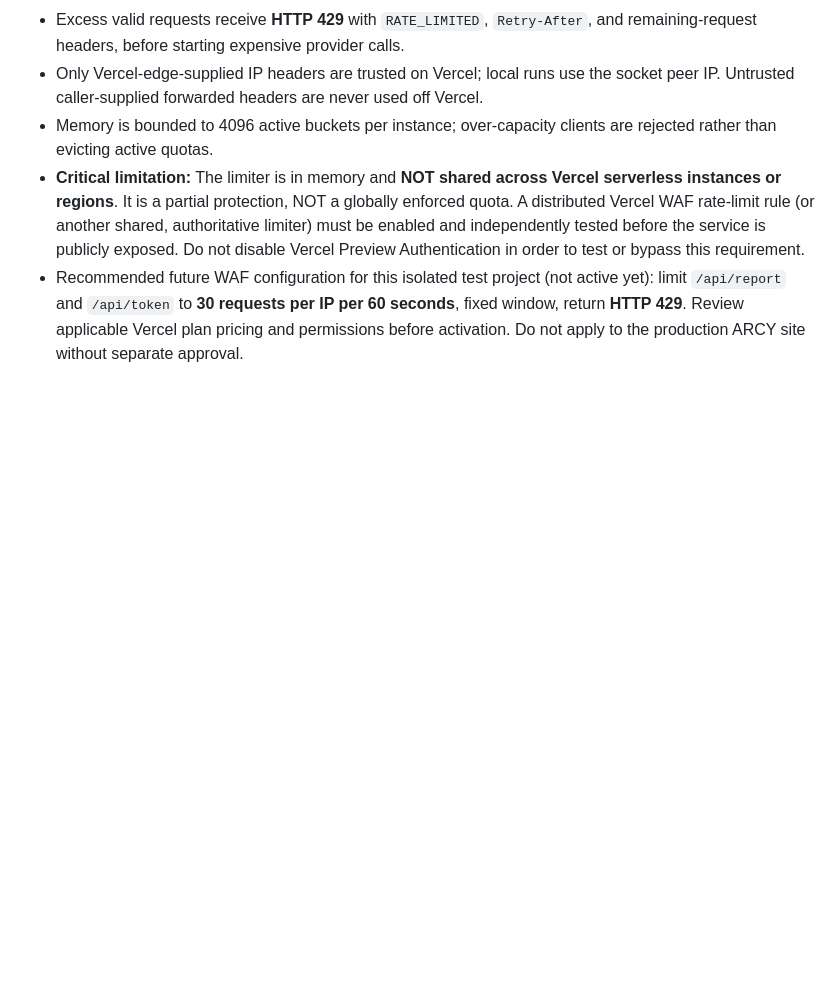
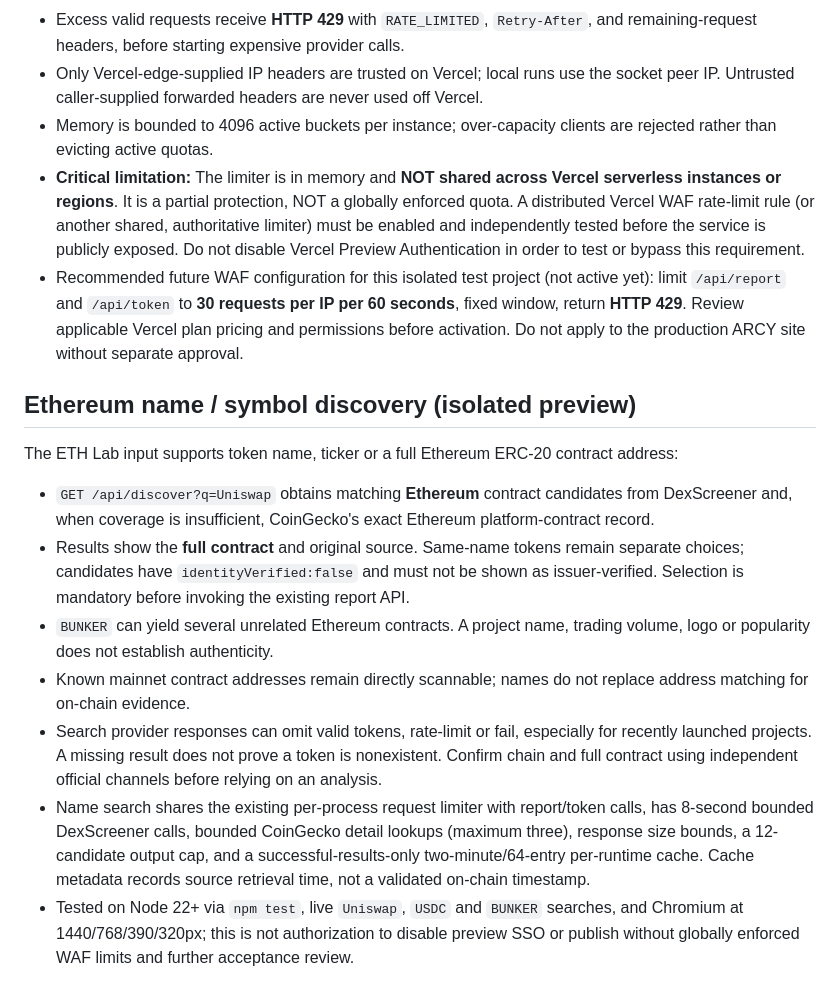
Before and after one commit to arcycoin-glitch/arcy-search, a Markdown page: eth-lab/README.md, the part around the change. Rendered like a GitHub page; blank space fills up the shorter version.

Commit message:
Document contract-safe Ethereum name search, provider limits and verification warnings

```diff
--- a/eth-lab/README.md
+++ b/eth-lab/README.md
@@ -98,3 +98,14 @@ Run `npm test` under Node 22 in `eth-lab/`. Check USDC, UNI, LINK and invalid/no
 - Memory is bounded to 4096 active buckets per instance; over-capacity clients are rejected rather than evicting active quotas.
 - **Critical limitation:** The limiter is in memory and **NOT shared across Vercel serverless instances or regions**. It is a partial protection, NOT a globally enforced quota. A distributed Vercel WAF rate-limit rule (or another shared, authoritative limiter) must be enabled and independently tested before the service is publicly exposed. Do not disable Vercel Preview Authentication in order to test or bypass this requirement.
 - Recommended future WAF configuration for this isolated test project (not active yet): limit `/api/report` and `/api/token` to **30 requests per IP per 60 seconds**, fixed window, return **HTTP 429**. Review applicable Vercel plan pricing and permissions before activation. Do not apply to the production ARCY site without separate approval.
+
+## Ethereum name / symbol discovery (isolated preview)
+
+The ETH Lab input supports token name, ticker or a full Ethereum ERC-20 contract address:
+- `GET /api/discover?q=Uniswap` obtains matching **Ethereum** contract candidates from DexScreener and, when coverage is insufficient, CoinGecko's exact Ethereum platform-contract record.
+- Results show the **full contract** and original source. Same-name tokens remain separate choices; candidates have `identityVerified:false` and must not be shown as issuer-verified. Selection is mandatory before invoking the existing report API.
+- `BUNKER` can yield several unrelated Ethereum contracts. A project name, trading volume, logo or popularity does not establish authenticity.
+- Known mainnet contract addresses remain directly scannable; names do not replace address matching for on-chain evidence.
+- Search provider responses can omit valid tokens, rate-limit or fail, especially for recently launched projects. A missing result does not prove a token is nonexistent. Confirm chain and full contract using independent official channels before relying on an analysis.
+- Name search shares the existing per-process request limiter with report/token calls, has 8-second bounded DexScreener calls, bounded CoinGecko detail lookups (maximum three), response size bounds, a 12-candidate output cap, and a successful-results-only two-minute/64-entry per-runtime cache. Cache metadata records source retrieval time, not a validated on-chain timestamp.
+- Tested on Node 22+ via `npm test`, live `Uniswap`, `USDC` and `BUNKER` searches, and Chromium at 1440/768/390/320px; this is not authorization to disable preview SSO or publish without globally enforced WAF limits and further acceptance review.
```
